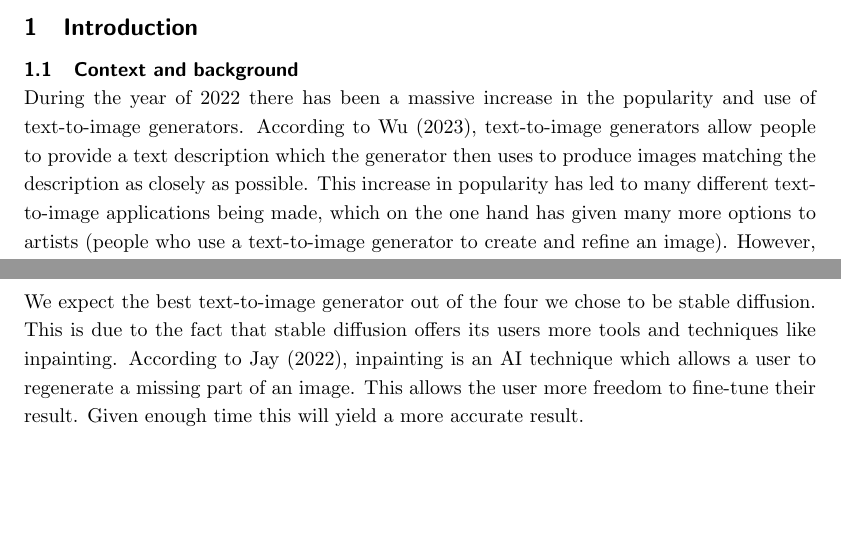
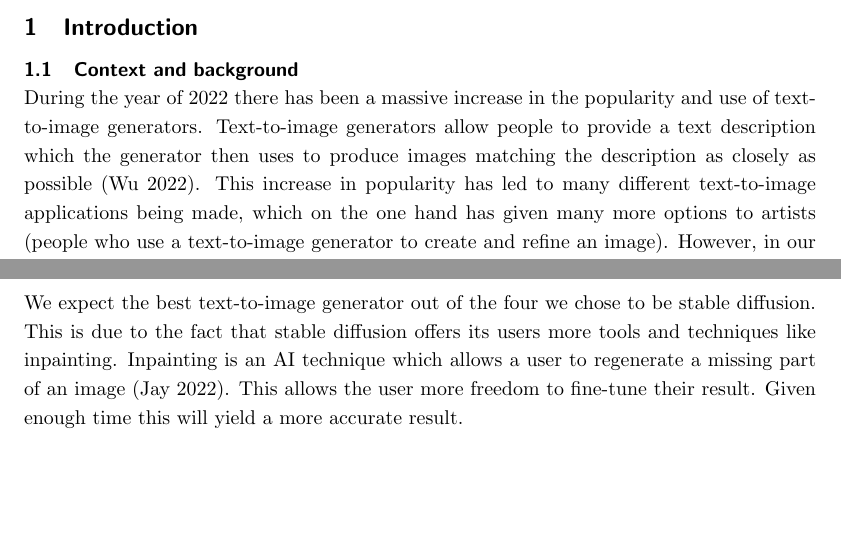
Before and after one commit to tjacobs131/SEAR_research_paper_G08, a LaTeX document (Paper.tex): two parts of pages 5 and 6 of 16, joined at a grey line, cut so that both start at the same text. Compiled offline with pdfLaTeX.

Commit message:
Final changes

```diff
--- a/Paper.tex
+++ b/Paper.tex
@@ -51,7 +51,7 @@
 	\section{Introduction}
 
 	\subsection{Context and background}
-	During the year of 2022 there has been a massive increase in the popularity and use of text-to-image generators. According to \citeauthor{whatIsTextToImageGen} (\citeyear{whatIsTextToImageGen}), text-to-image generators allow people to provide a text description which the generator then uses to produce images matching the description as closely as possible. This increase in popularity has led to many different text-to-image applications being made, which on the one hand has given many more options to artists (people who use a text-to-image generator to create and refine an image). However, in our opinion it has also made the landscape more difficult to navigate because of its abundance of choice. This is illustrated by this article which shows that you would have to go through all of the models to find which is the best for each user as this author and most others all base their judgment on their own opinion (\cite{whyUseImageComp}). This paper makes an effort to try and alleviate this problem by picking four of the most used text-to-image generators and comparing them based on their accuracy and process in an objective way. This allows us to help people gain some perspective on which text-to-image generator is best for their needs.
+	During the year of 2022 there has been a massive increase in the popularity and use of text-to-image generators. Text-to-image generators allow people to provide a text description which the generator then uses to produce images matching the description as closely as possible (\cite{whatIsTextToImageGen}). This increase in popularity has led to many different text-to-image applications being made, which on the one hand has given many more options to artists (people who use a text-to-image generator to create and refine an image). However, in our opinion it has also made the landscape more difficult to navigate because of its abundance of choice. This is illustrated by this article which shows that you would have to go through all of the models to find which is the best for each user as this author and most others all base their judgment on their own opinion (\cite{whyUseImageComp}). This paper makes an effort to try and alleviate this problem by picking four of the most used text-to-image generators and comparing them based on their accuracy and process in an objective way. This allows us to help people gain some perspective on which text-to-image generator is best for their needs.
 
 	A research paper was published that makes use of surveys to compare models for text-to-image generations (\cite{agnese2020survey}). This paper aimed to show which text-to-image technique yielded the most realistic results in a wide variety of categories. One issue with this paper was that it was written before the explosion of consumer text-to-image generators happened in 2022, which is why we will instead focus on modern consumer-grade generators which are available today.
 
@@ -70,7 +70,7 @@
 	\end{figure}
 
 
-	We expect the best text-to-image generator out of the four we chose to be stable diffusion. This is due to the fact that stable diffusion offers its users more tools and techniques like inpainting. According to \citeauthor{inpaintingExplaination} (\citeyear{inpaintingExplaination}), inpainting is an AI technique which allows a user to regenerate a missing part of an image. This allows the user more freedom to fine-tune their result. Given enough time this will yield a more accurate result.
+	We expect the best text-to-image generator out of the four we chose to be stable diffusion. This is due to the fact that stable diffusion offers its users more tools and techniques like inpainting. Inpainting is an AI technique which allows a user to regenerate a missing part of an image (\cite{inpaintingExplaination}). This allows the user more freedom to fine-tune their result. Given enough time this will yield a more accurate result.
 
 	\pagebreak
 
```
Also changed, not shown: report.bib (+1 -1 lines), Paper.bbl, Paper.pdf, 4 other files.
